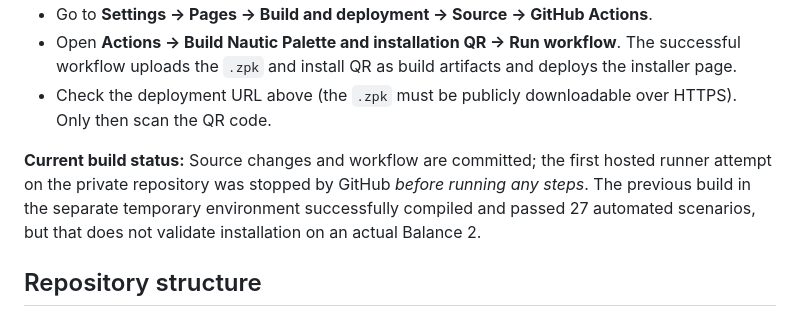
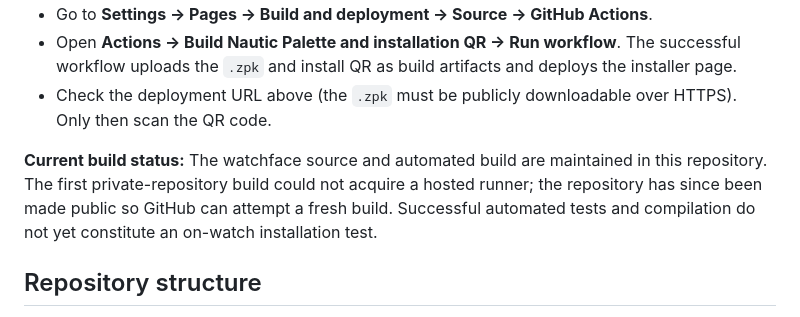
Before and after one commit to Jorn1993/amazfit-watchfaces, a Markdown page: README.md, the part around the change. Rendered like a GitHub page.

Commit message:
docs: refresh project status and trigger public Pages build

```diff
--- a/README.md
+++ b/README.md
@@ -50,7 +50,7 @@ The repo was created **private**. Zepp's QR installer needs an externally reacha
 - Open **Actions → Build Nautic Palette and installation QR → Run workflow**. The successful workflow uploads the `.zpk` and install QR as build artifacts and deploys the installer page.
 - Check the deployment URL above (the `.zpk` must be publicly downloadable over HTTPS). Only then scan the QR code.
 
-**Current build status:** Source changes and workflow are committed; the first hosted runner attempt on the private repository was stopped by GitHub *before running any steps*. The previous build in the separate temporary environment successfully compiled and passed 27 automated scenarios, but that does not validate installation on an actual Balance 2.
+**Current build status:** The watchface source and automated build are maintained in this repository. The first private-repository build could not acquire a hosted runner; the repository has since been made public so GitHub can attempt a fresh build. Successful automated tests and compilation do not yet constitute an on-watch installation test.
 
 ## Repository structure
 
```
